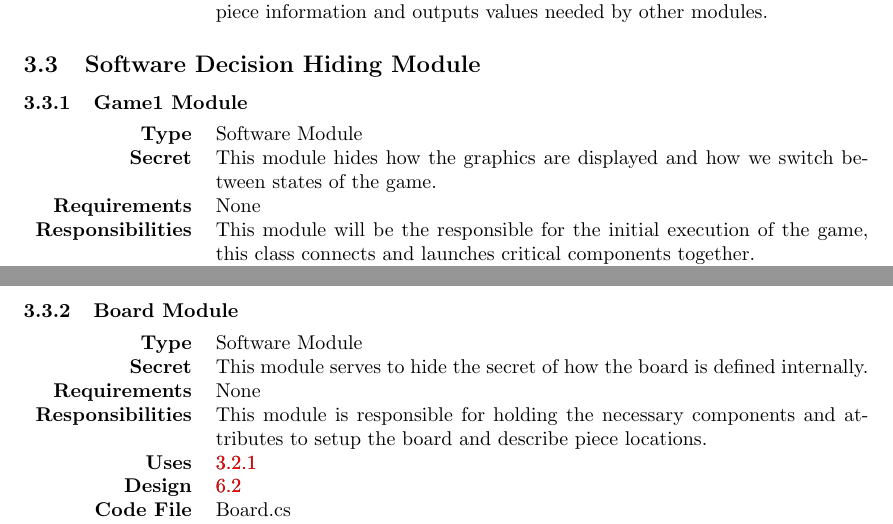
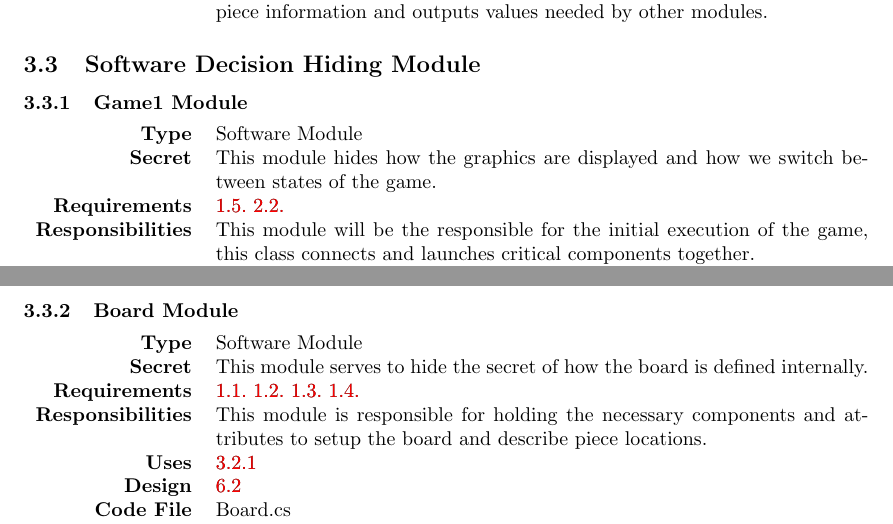
Before and after one commit to phamd/XNA-Checkers-Documentation, a LaTeX document (Checkersdesigndocument2.tex): two parts of pages 3 and 4 of 11, joined at a grey line, cut so that both start at the same text. Compiled offline with pdfLaTeX.

Commit message:
Traceability is complete

```diff
--- a/Checkersdesigndocument2.tex
+++ b/Checkersdesigndocument2.tex
@@ -150,7 +150,7 @@
         \begin{tabularx}{\linewidth}{ >{\bfseries}r X }
             Type            & Software Module \\
             Secret          & This module hides how the graphics are displayed and how we switch between states of the game. \\
-	        Requirements	& None \\
+	        Requirements	& \ref{req:1.5} \ref{req:2.2} \\
             Responsibilities & This module will be the responsible for the initial execution of the game, this class connects and launches critical components together. \\
             Uses            & \ref{mod:Board}, \ref{mod:Piece}, \ref{mod:Input} \\
             Design          & \ref{mis:Game1} \\
@@ -162,7 +162,7 @@
         \begin{tabularx}{\linewidth}{ >{\bfseries}r X }
             Type            & Software Module \\
             Secret          & This module serves to hide the secret of how the board is defined internally. \\
-	        Requirements	& None \\
+	        Requirements	& \ref{req:1.1} \ref{req:1.2} \ref{req:1.3} \ref{req:1.4} \\
             Responsibilities & This module is responsible for holding the necessary components and attributes to setup the board and describe piece locations. \\
             Uses            & \ref{mod:Piece} \\
             Design          & \ref{mis:Board} \\
```
Also changed, not shown: Checkersdesigndocument2.pdf, Checkersdesigndocument2.tex (6 more changed lines).
